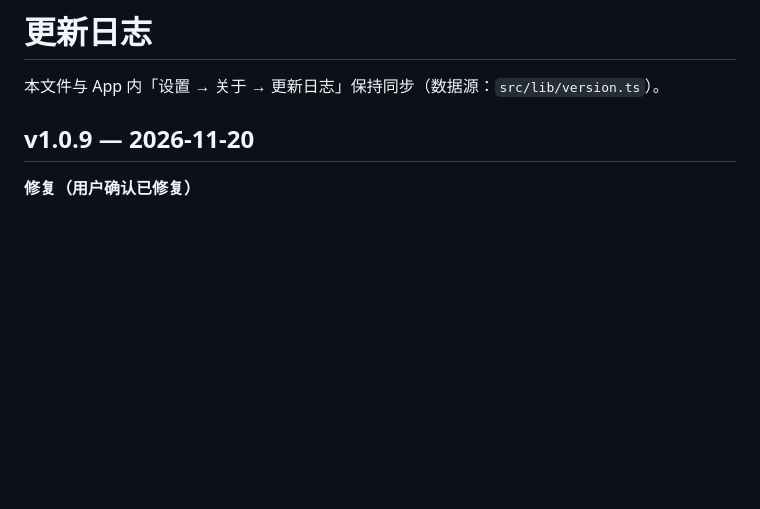
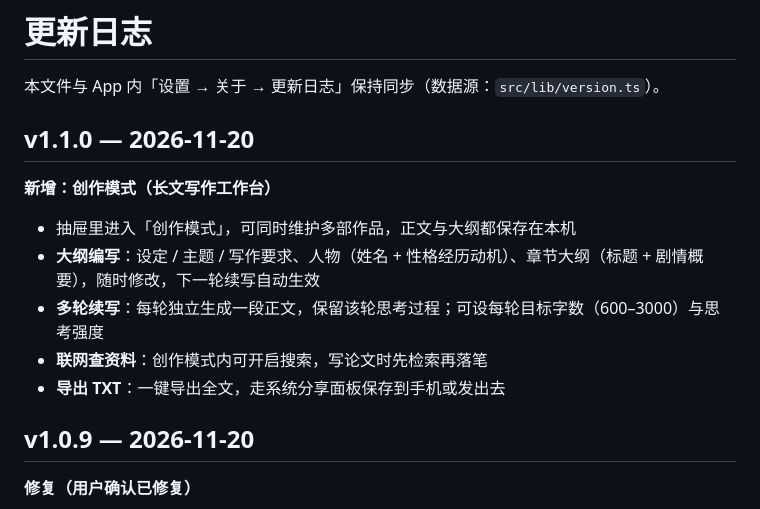
Before and after one commit to Sauomore/Deepseek-APP, a Markdown page: CHANGELOG.md, the part around the change. Rendered like a GitHub page; blank space fills up the shorter version.

```diff
--- a/CHANGELOG.md
+++ b/CHANGELOG.md
@@ -1,6 +1,16 @@
 # 更新日志
 
 本文件与 App 内「设置 → 关于 → 更新日志」保持同步（数据源：`src/lib/version.ts`）。
+
+## v1.1.0 — 2026-11-20
+
+**新增：创作模式（长文写作工作台）**
+
+- 抽屉里进入「创作模式」，可同时维护多部作品，正文与大纲都保存在本机
+- **大纲编写**：设定 / 主题 / 写作要求、人物（姓名 + 性格经历动机）、章节大纲（标题 + 剧情概要），随时修改，下一轮续写自动生效
+- **多轮续写**：每轮独立生成一段正文，保留该轮思考过程；可设每轮目标字数（600–3000）与思考强度
+- **联网查资料**：创作模式内可开启搜索，写论文时先检索再落笔
+- **导出 TXT**：一键导出全文，走系统分享面板保存到手机或发出去
 
 ## v1.0.9 — 2026-11-20
 
```
Also changed, not shown: README.md (+4 -3 lines), docs/QA-REPORT.md (+23 -0 lines), docs/screenshots/15-creative-list.png (added), docs/screenshots/16-creative-outline.png (added), docs/screenshots/17-creative-draft.png (added), 12 other files.
